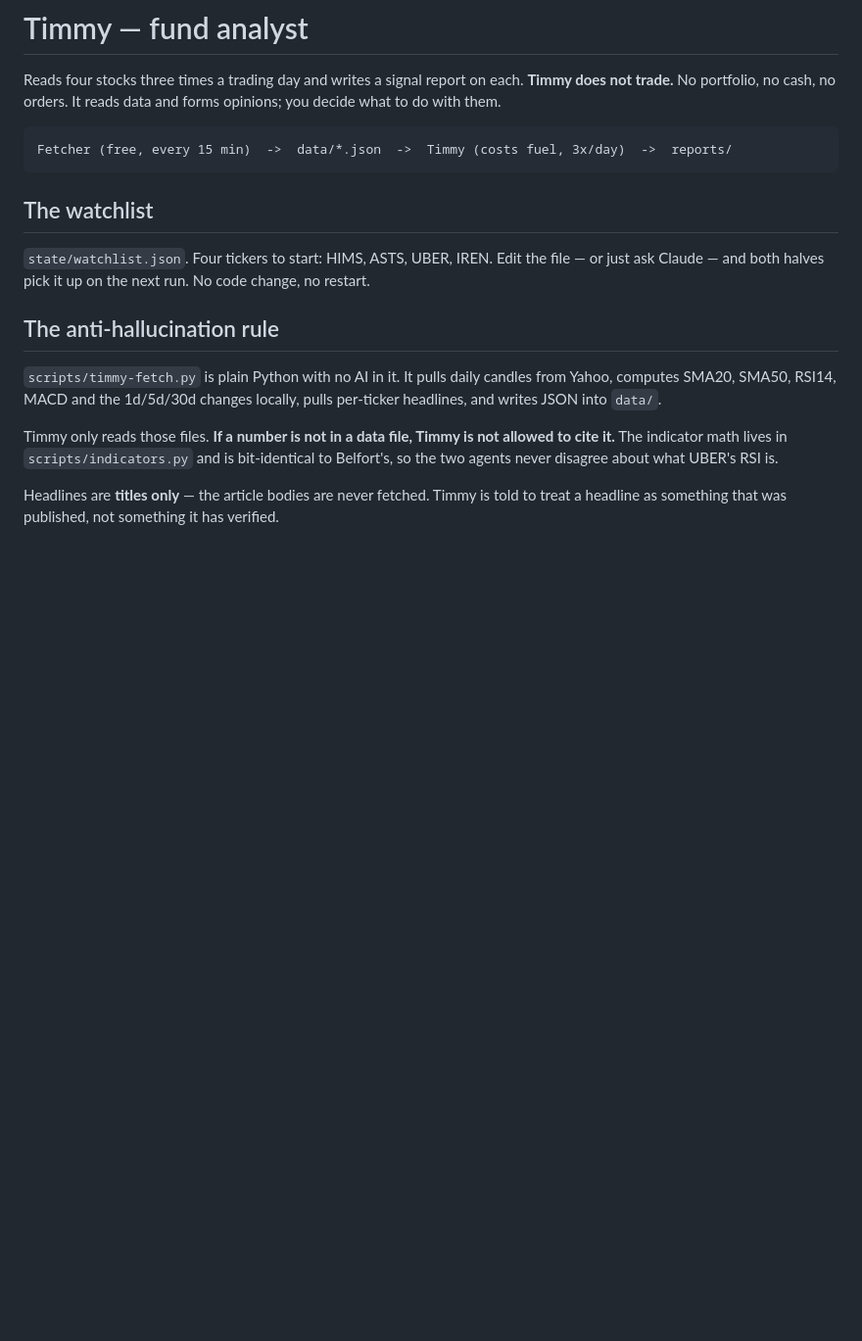
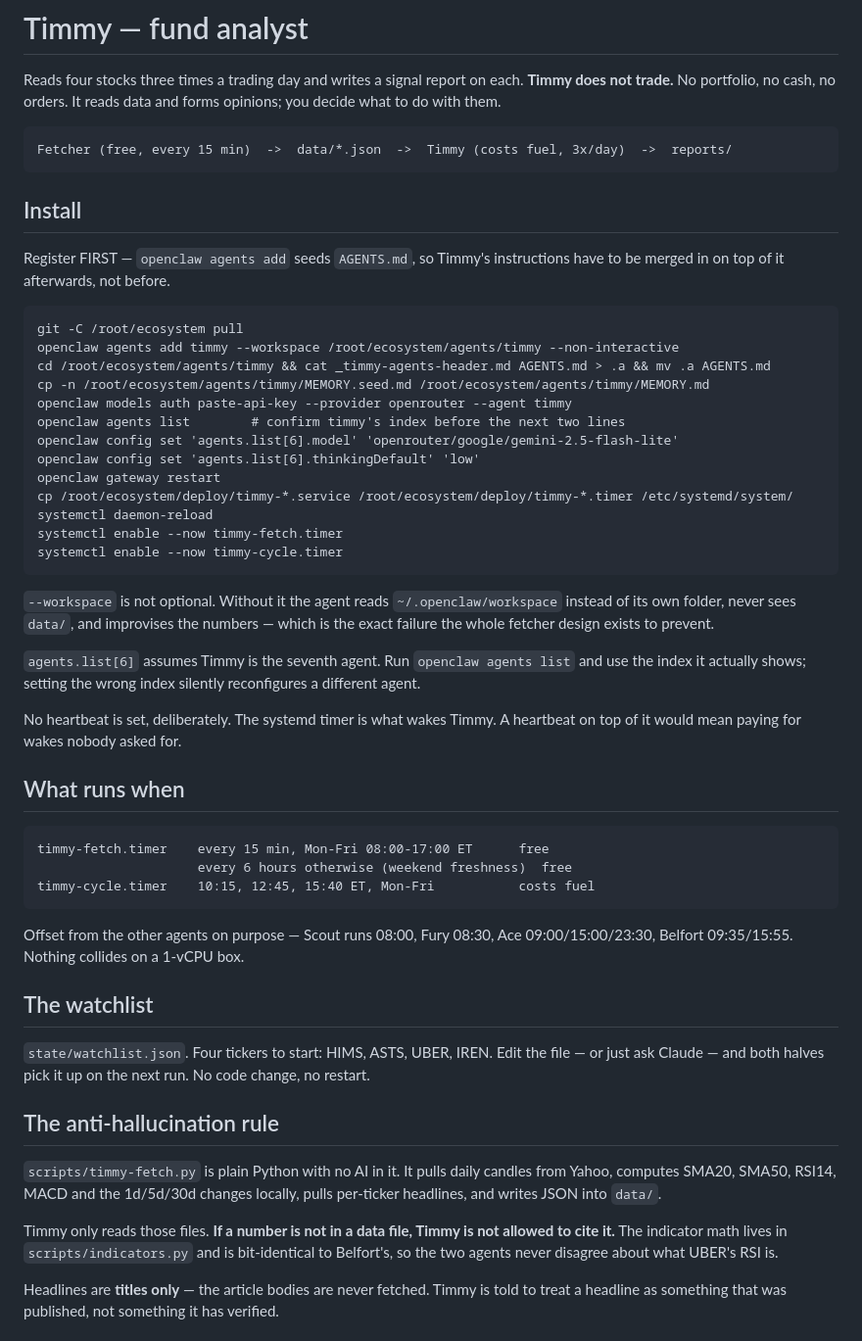
Before and after one commit to cljxs/cljxs, a Markdown page: agents/timmy/README.md, the part around the change. Shown at 98% size. Rendered like a GitHub page; blank space fills up the shorter version.

Commit message:
Timmy: install steps, with the --workspace flag the spec omits
Same omission as the last four specs. Without it the agent reads
~/.openclaw/workspace, never sees data/, and invents the numbers the
fetcher exists to pin down.

Co-Authored-By: Claude Opus 5 <noreply@anthropic.com>
Claude-Session: https://claude.ai/code/session_01HNxPQgYBjkoR14ejBbVHMi

```diff
--- a/agents/timmy/README.md
+++ b/agents/timmy/README.md
@@ -5,6 +5,46 @@ each. **Timmy does not trade.** No portfolio, no cash, no orders. It reads
 data and forms opinions; you decide what to do with them.
 
     Fetcher (free, every 15 min)  ->  data/*.json  ->  Timmy (costs fuel, 3x/day)  ->  reports/
+
+## Install
+
+Register FIRST — `openclaw agents add` seeds `AGENTS.md`, so Timmy's
+instructions have to be merged in on top of it afterwards, not before.
+
+    git -C /root/ecosystem pull
+    openclaw agents add timmy --workspace /root/ecosystem/agents/timmy --non-interactive
+    cd /root/ecosystem/agents/timmy && cat _timmy-agents-header.md AGENTS.md > .a && mv .a AGENTS.md
+    cp -n /root/ecosystem/agents/timmy/MEMORY.seed.md /root/ecosystem/agents/timmy/MEMORY.md
+    openclaw models auth paste-api-key --provider openrouter --agent timmy
+    openclaw agents list        # confirm timmy's index before the next two lines
+    openclaw config set 'agents.list[6].model' 'openrouter/google/gemini-2.5-flash-lite'
+    openclaw config set 'agents.list[6].thinkingDefault' 'low'
+    openclaw gateway restart
+    cp /root/ecosystem/deploy/timmy-*.service /root/ecosystem/deploy/timmy-*.timer /etc/systemd/system/
+    systemctl daemon-reload
+    systemctl enable --now timmy-fetch.timer
+    systemctl enable --now timmy-cycle.timer
+
+`--workspace` is not optional. Without it the agent reads
+`~/.openclaw/workspace` instead of its own folder, never sees `data/`, and
+improvises the numbers — which is the exact failure the whole fetcher design
+exists to prevent.
+
+`agents.list[6]` assumes Timmy is the seventh agent. Run `openclaw agents
+list` and use the index it actually shows; setting the wrong index silently
+reconfigures a different agent.
+
+No heartbeat is set, deliberately. The systemd timer is what wakes Timmy. A
+heartbeat on top of it would mean paying for wakes nobody asked for.
+
+## What runs when
+
+    timmy-fetch.timer    every 15 min, Mon-Fri 08:00-17:00 ET      free
+                         every 6 hours otherwise (weekend freshness)  free
+    timmy-cycle.timer    10:15, 12:45, 15:40 ET, Mon-Fri           costs fuel
+
+Offset from the other agents on purpose — Scout runs 08:00, Fury 08:30, Ace
+09:00/15:00/23:30, Belfort 09:35/15:55. Nothing collides on a 1-vCPU box.
 
 ## The watchlist
 
```
